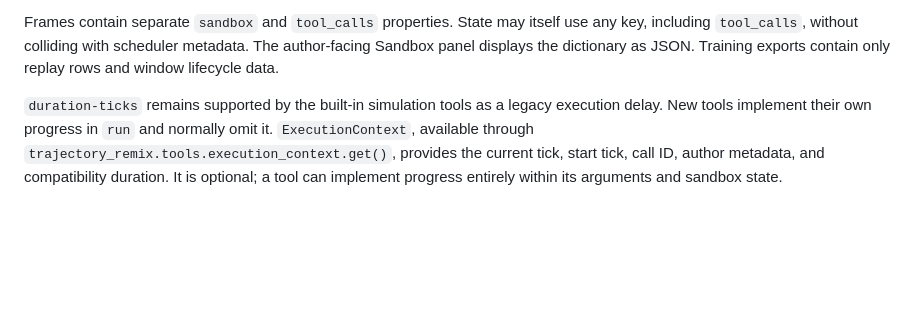
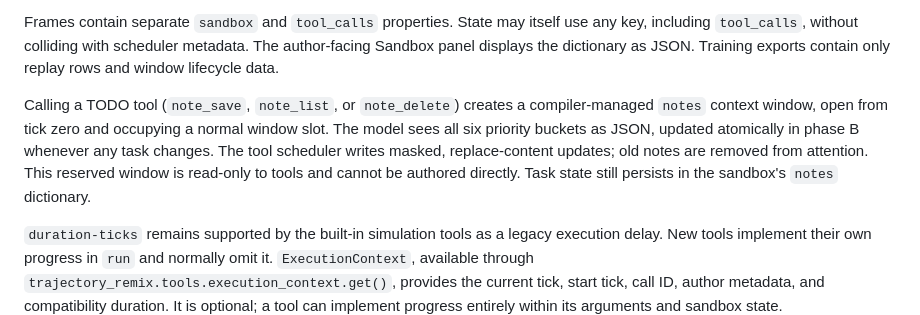
Before and after one commit to TheDudeFromCI/trajectory-remix, a Markdown page: docs/SANDBOX.md, the part around the change. Rendered like a GitHub page; blank space fills up the shorter version.

Commit message:
docs(notes): describe prioritized TODOs and automatic context updates

```diff
--- a/docs/SANDBOX.md
+++ b/docs/SANDBOX.md
@@ -46,6 +46,14 @@ Frames contain separate `sandbox` and `tool_calls` properties. State may itself
 use any key, including `tool_calls`, without colliding with scheduler metadata.
 The author-facing Sandbox panel displays the dictionary as JSON. Training
 exports contain only replay rows and window lifecycle data.
+
+Calling a TODO tool (`note_save`, `note_list`, or `note_delete`) creates a
+compiler-managed `notes` context window, open from tick zero and occupying a
+normal window slot. The model sees all six priority buckets as JSON, updated
+atomically in phase B whenever any task changes. The tool scheduler writes
+masked, replace-content updates; old notes are removed from attention. This
+reserved window is read-only to tools and cannot be authored directly. Task
+state still persists in the sandbox's `notes` dictionary.
 
 `duration-ticks` remains supported by the built-in simulation tools as a legacy
 execution delay. New tools implement their own progress in `run` and normally
```
